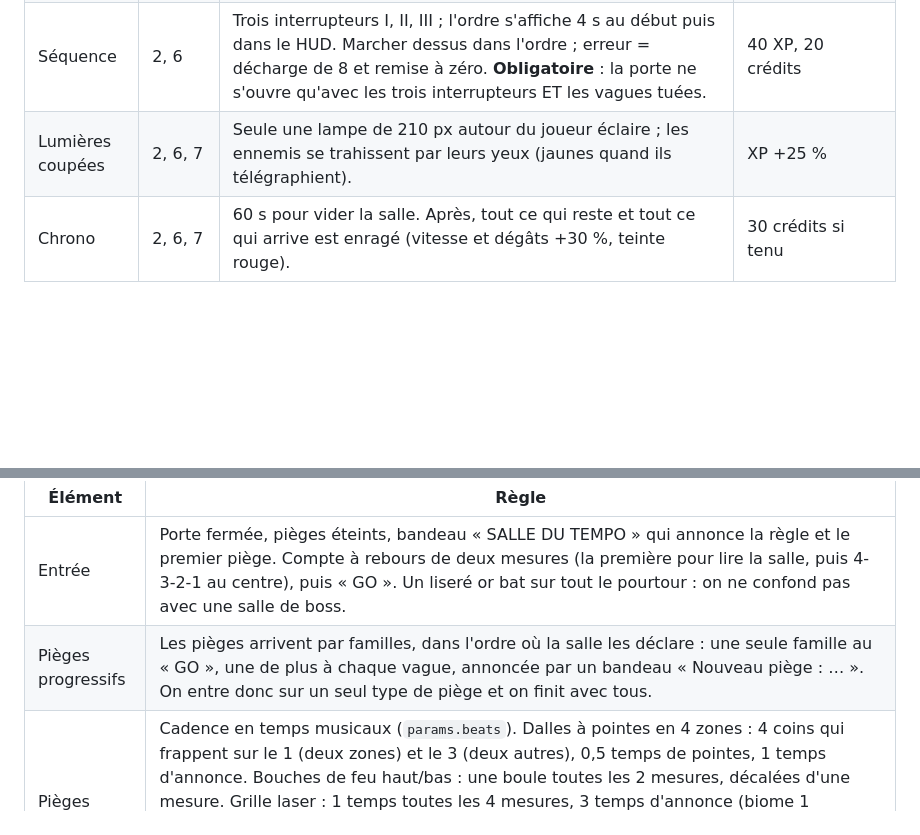
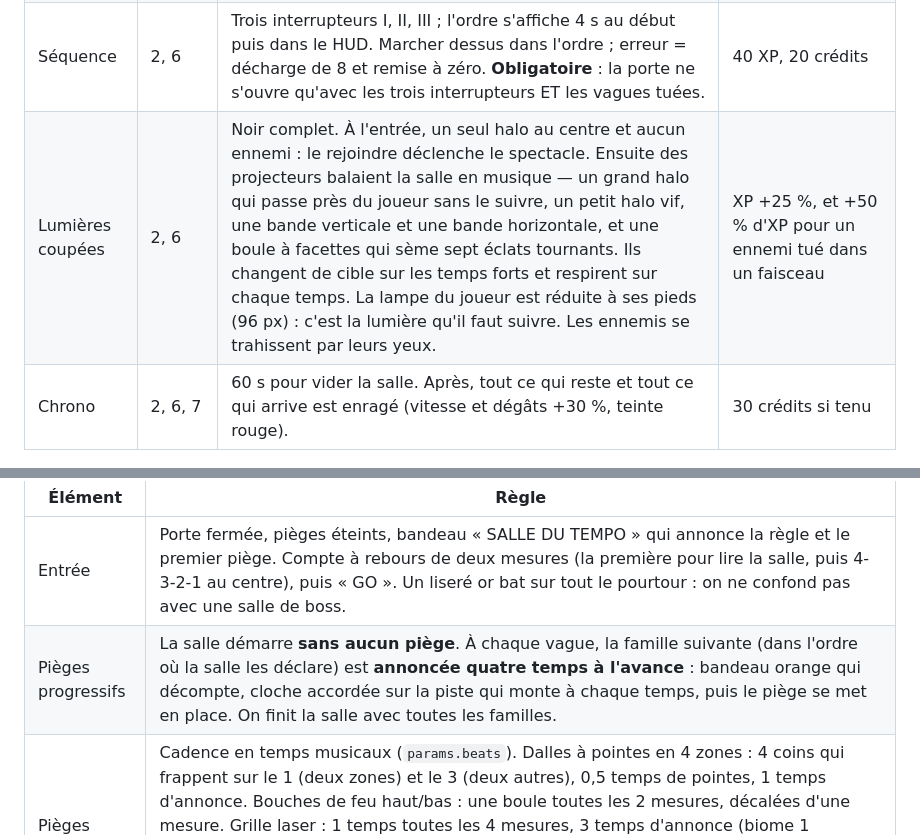
Before and after one commit to Madec01/Way, a Markdown page: CONTENT.md, 2 parts joined by grey strips. Drawn GitHub-style; blank space fills up the shorter version.

```diff
--- a/CONTENT.md
+++ b/CONTENT.md
@@ -477,7 +477,7 @@ La salle 2 est une « salle aléatoire » : combat à 3 vagues avec un défi gar
 | Capture de zone | 2, 6 | Trois zones successives (rayon 3 tuiles) : tenir dedans remplit la jauge en 6 s, sortir la vide en 12 s. Renforts toutes les 6 s (3 à 4 ennemis, à 80 % au corps à corps) tant que ce n'est pas fini. La porte n'ouvre qu'après la 3e zone. | Kills dans la zone : XP +50 % |
 | Sol qui s'effondre | 2, 6 | Les pièges et éléments modulaires de la salle sont retirés. Des paquets de 3 à 6 dalles se fissurent 1,3 s puis tombent, de plus en plus vite, pendant tout le combat, jusqu'à 55 % du sol restant. Le joueur qui tombe : 12 dégâts et retour sur la dalle sûre la plus proche ; les ennemis tombent et meurent. Fin de salle par les vagues, comme d'habitude ; une passerelle se déploie alors vers la porte si le chemin est coupé. | Aucune pénalité, le sol est le danger |
 | Séquence | 2, 6 | Trois interrupteurs I, II, III ; l'ordre s'affiche 4 s au début puis dans le HUD. Marcher dessus dans l'ordre ; erreur = décharge de 8 et remise à zéro. **Obligatoire** : la porte ne s'ouvre qu'avec les trois interrupteurs ET les vagues tuées. | 40 XP, 20 crédits |
-| Lumières coupées | 2, 6, 7 | Seule une lampe de 210 px autour du joueur éclaire ; les ennemis se trahissent par leurs yeux (jaunes quand ils télégraphient). | XP +25 % |
+| Lumières coupées | 2, 6 | Noir complet. À l'entrée, un seul halo au centre et aucun ennemi : le rejoindre déclenche le spectacle. Ensuite des projecteurs balaient la salle en musique — un grand halo qui passe près du joueur sans le suivre, un petit halo vif, une bande verticale et une bande horizontale, et une boule à facettes qui sème sept éclats tournants. Ils changent de cible sur les temps forts et respirent sur chaque temps. La lampe du joueur est réduite à ses pieds (96 px) : c'est la lumière qu'il faut suivre. Les ennemis se trahissent par leurs yeux. | XP +25 %, et +50 % d'XP pour un ennemi tué dans un faisceau |
 | Chrono | 2, 6, 7 | 60 s pour vider la salle. Après, tout ce qui reste et tout ce qui arrive est enragé (vitesse et dégâts +30 %, teinte rouge). | 30 crédits si tenu |
 
 ---
@@ -504,7 +504,7 @@ Une salle par palier joue en rythme avec la musique du biome. Le chef d'orchestr
 | Élément | Règle |
 |---|---|
 | Entrée | Porte fermée, pièges éteints, bandeau « SALLE DU TEMPO » qui annonce la règle et le premier piège. Compte à rebours de deux mesures (la première pour lire la salle, puis 4-3-2-1 au centre), puis « GO ». Un liseré or bat sur tout le pourtour : on ne confond pas avec une salle de boss. |
-| Pièges progressifs | Les pièges arrivent par familles, dans l'ordre où la salle les déclare : une seule famille au « GO », une de plus à chaque vague, annoncée par un bandeau « Nouveau piège : … ». On entre donc sur un seul type de piège et on finit avec tous. |
+| Pièges progressifs | La salle démarre **sans aucun piège**. À chaque vague, la famille suivante (dans l'ordre où la salle les déclare) est **annoncée quatre temps à l'avance** : bandeau orange qui décompte, cloche accordée sur la piste qui monte à chaque temps, puis le piège se met en place. On finit la salle avec toutes les familles. |
 | Pièges | Cadence en temps musicaux (`params.beats`). Dalles à pointes en 4 zones : 4 coins qui frappent sur le 1 (deux zones) et le 3 (deux autres), 0,5 temps de pointes, 1 temps d'annonce. Bouches de feu haut/bas : une boule toutes les 2 mesures, décalées d'une mesure. Grille laser : 1 temps toutes les 4 mesures, 3 temps d'annonce (biome 1 uniquement). Tourelles murales : un tir toutes les 2 mesures, alternées. Biome 2 : + une zone de dalles centrale (sur le 2), deux nappes de gaz (2 temps toutes les 2 mesures, alternées), bouches en éventail. |
 | Ennemis | Types normaux du biome, mais `beatLock` : ruée, tir, charge, dash et explosion n'arrivent que sur un temps (vague 1) ou une croche (vagues 2 et 3). Un voyant jaune bat au-dessus de leur tête. |
 | Vagues | 3 vagues (ADMISSION : 5 / 8 / 8 ennemis ; LA SERRE : 5 / 8 / 10). Chaque vague entre sur le premier temps d'une mesure. |
```
Also changed, not shown: CLAUDE.md (+4 -0 lines).
